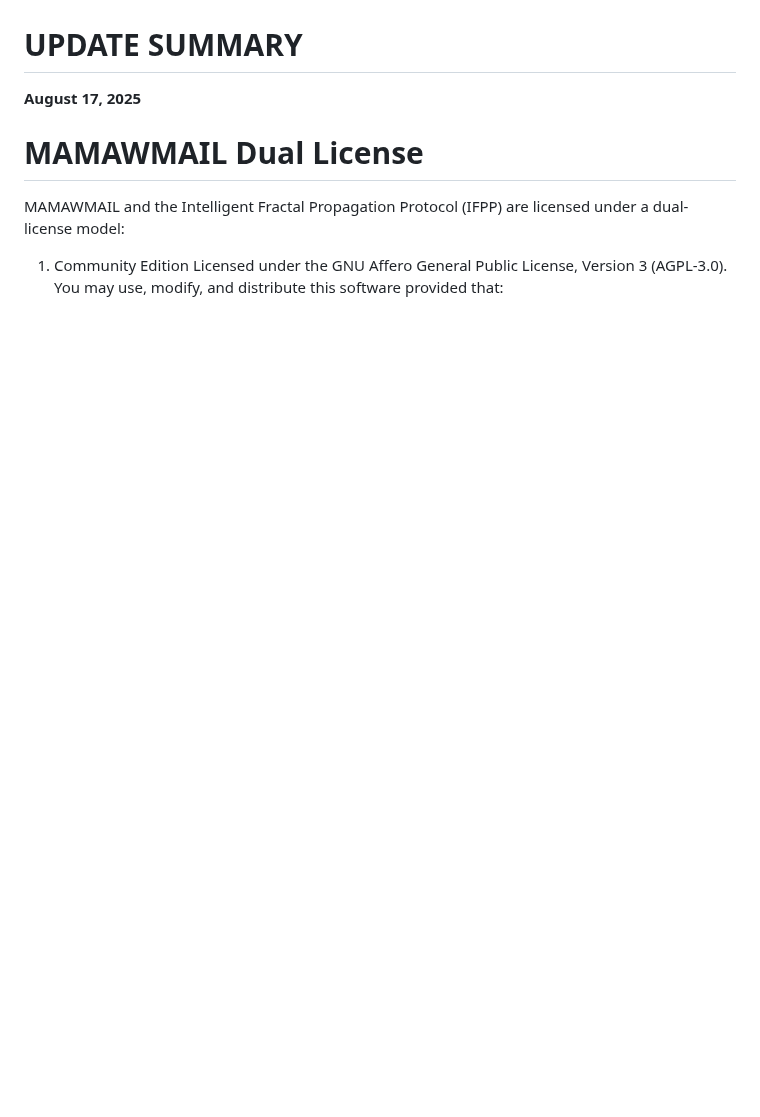
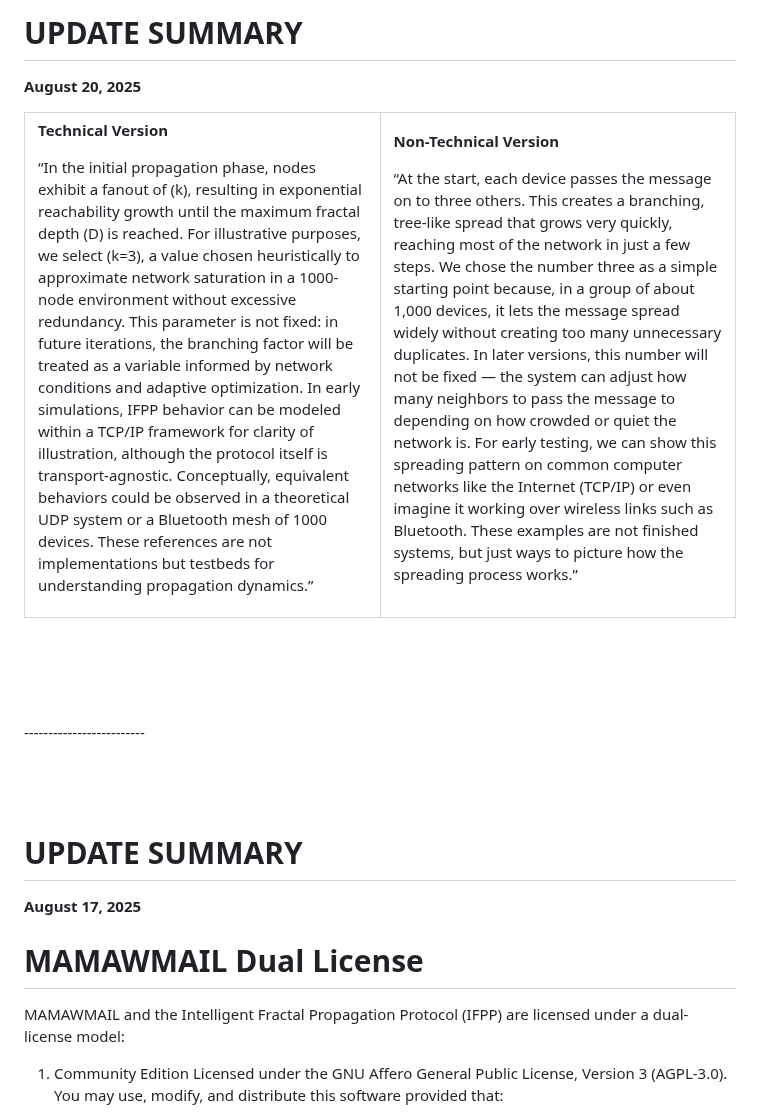
Before and after one commit to juancarlosayeng/mamawmail, a Markdown page: README.md, the part around one of its changes. Drawn GitHub-style; blank space fills up the shorter version.

```diff
--- a/README.md
+++ b/README.md
@@ -3,4 +3,32 @@
 ---
+# UPDATE SUMMARY
+
+**August 20, 2025**
+
+<table>
+<tr>
+<td width="50%" valign="top">
+
+**Technical Version**
+
+“In the initial propagation phase, nodes exhibit a fanout of
+\(k\), resulting in exponential reachability growth until the maximum fractal depth \(D\) is reached. For illustrative purposes, we select \(k=3\), a value chosen heuristically to approximate network saturation in a 1000-node environment without excessive redundancy. This parameter is not fixed: in future iterations, the branching factor will be treated as a variable informed by network conditions and adaptive optimization. In early simulations, IFPP behavior can be modeled within a TCP/IP framework for clarity of illustration, although the protocol itself is transport-agnostic. Conceptually, equivalent behaviors could be observed in a theoretical UDP system or a Bluetooth mesh of 1000 devices. These references are not implementations but testbeds for understanding propagation dynamics.”
+
+</td>
+<td width="50%" valign="top">
+
+**Non-Technical Version**
+
+“At the start, each device passes the message on to three others. This creates a branching, tree-like spread that grows very quickly, reaching most of the network in just a few steps. We chose the number three as a simple starting point because, in a group of about 1,000 devices, it lets the message spread widely without creating too many unnecessary duplicates. In later versions, this number will not be fixed — the system can adjust how many neighbors to pass the message to depending on how crowded or quiet the network is. For early testing, we can show this spreading pattern on common computer networks like the Internet (TCP/IP) or even imagine it working over wireless links such as Bluetooth. These examples are not finished systems, but just ways to picture how the spreading process works.”
+
+</td>
+</tr>
+</table>
+<br><br>
+<br><br>
+-------------------------
+<br><br>
+<br><br>
 
 # UPDATE SUMMARY
 
```
Also changed, not shown: other parts of README.md (+1 -1 lines).
